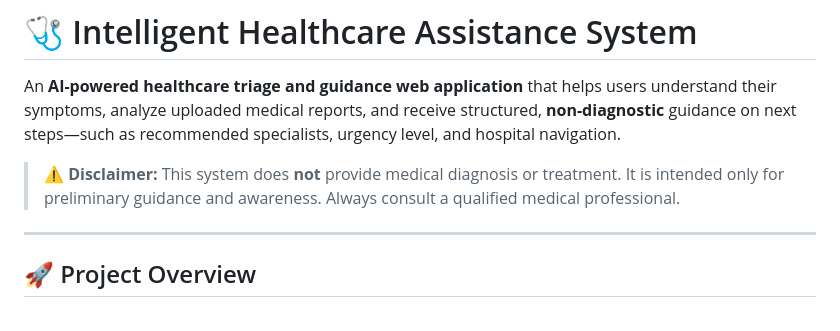
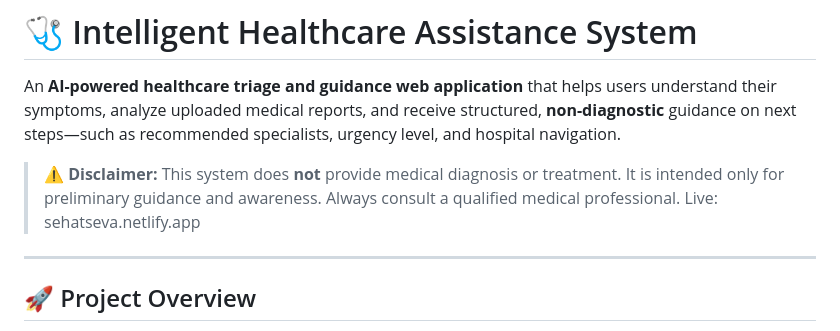
Before and after one commit to v3ravani/nexolve, a Markdown page: README.md, the part around the change. Rendered like a GitHub page.

Commit message:
Add live link to project in README
Added live link to the README for easy access.

```diff
--- a/README.md
+++ b/README.md
@@ -3,7 +3,7 @@
 An **AI-powered healthcare triage and guidance web application** that helps users understand their symptoms, analyze uploaded medical reports, and receive structured, **non-diagnostic** guidance on next steps—such as recommended specialists, urgency level, and hospital navigation.
 
 > ⚠️ **Disclaimer:** This system does **not** provide medical diagnosis or treatment. It is intended only for preliminary guidance and awareness. Always consult a qualified medical professional.
-
+Live: sehatseva.netlify.app
 ---
 
 ## 🚀 Project Overview
```
